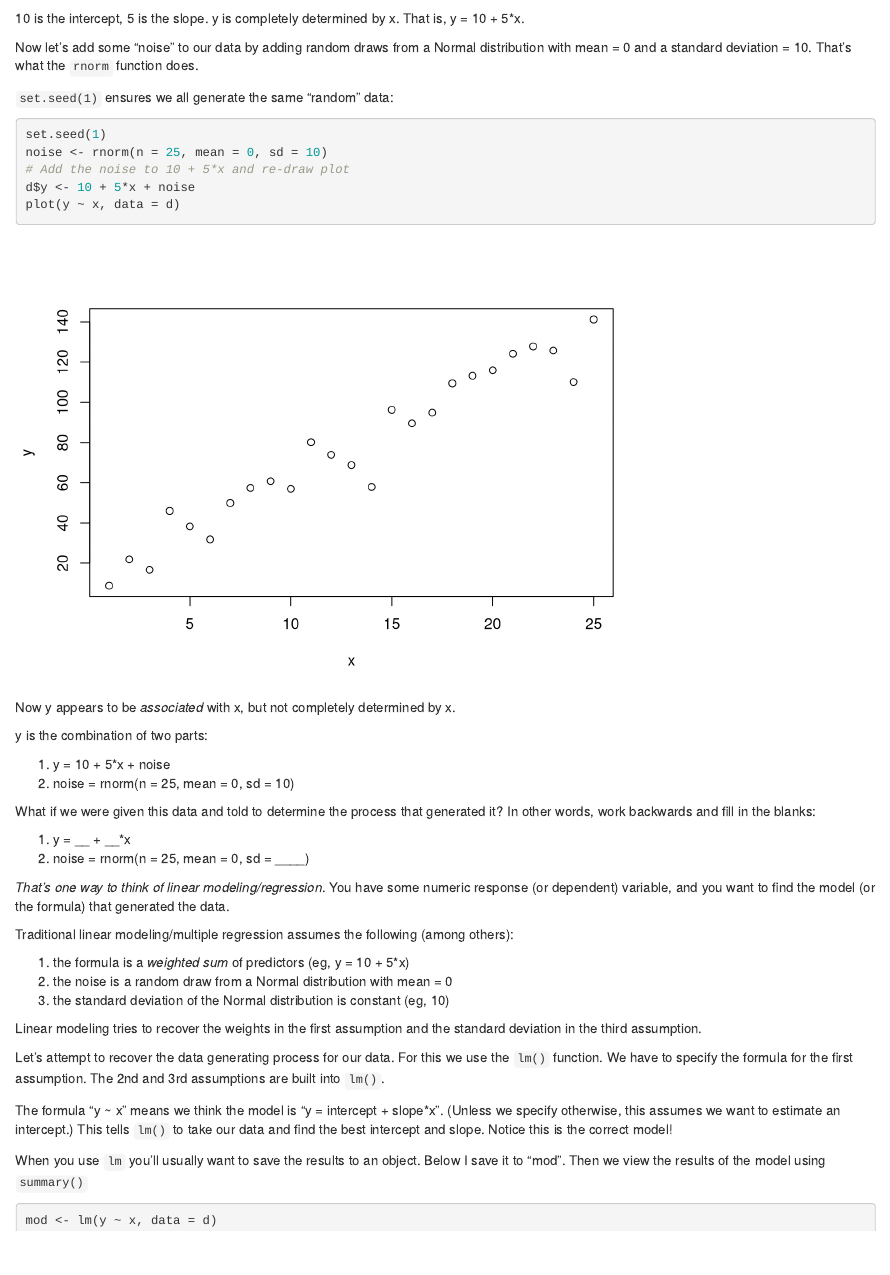
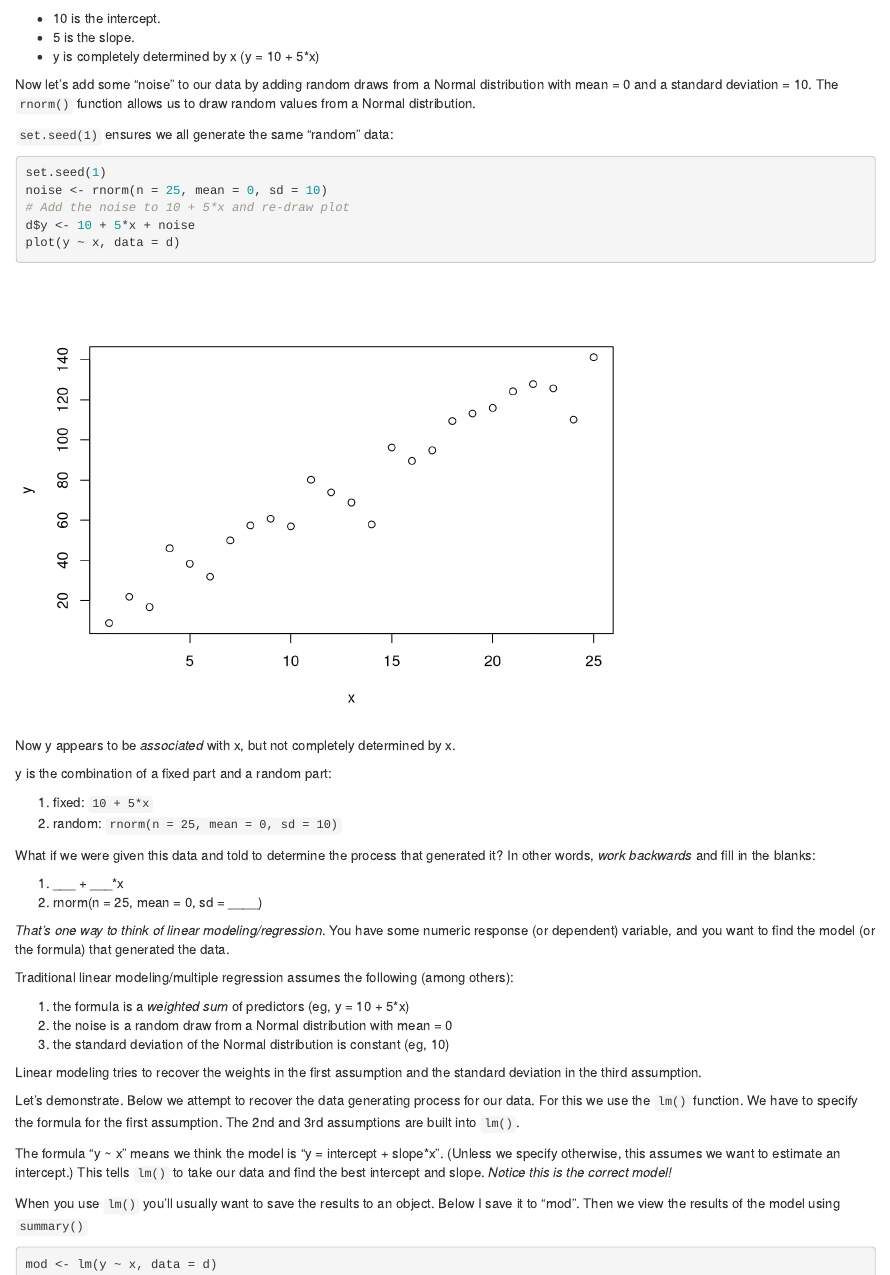
Before and after one commit to clayford/LinearModelingR, an R Markdown document (LinearModelingR.Rmd): the page in a window 1100 px wide, from 1740 px down. Rendered offline with R 4.5, knitr and Pandoc, with nearby package versions; some code elsewhere in the file could not run offline.

Commit message:
data essentials reboot edits

````diff
--- a/LinearModelingR.Rmd
+++ b/LinearModelingR.Rmd
@@ -48,10 +48,12 @@ plot(y ~ x, data = d)
 ```
 
 
-10 is the intercept, 5 is the slope. y is completely determined by x. That is, y = 10 + 5*x.
+- 10 is the intercept.
+- 5 is the slope.
+- y is completely determined by x (y = 10 + 5*x)
 
 Now let's add some "noise" to our data by adding random draws from a Normal
-distribution with mean = 0 and a standard deviation = 10. That's what the `rnorm` function does.
+distribution with mean = 0 and a standard deviation = 10. The `rnorm()` function allows us to draw random values from a Normal distribution.
 
 `set.seed(1)` ensures we all generate the same "random" data:
 
@@ -65,15 +67,15 @@ plot(y ~ x, data = d)
 
 Now y appears to be _associated_ with x, but not completely determined by x.
 
-y is the combination of two parts:
+y is the combination of a fixed part and a random part:
 
-1. y = 10 + 5*x + noise
-2. noise = rnorm(n = 25, mean = 0, sd = 10)
+1. fixed: `10 + 5*x`
+2. random: `rnorm(n = 25, mean = 0, sd = 10)`
 
-What if we were given this data and told to determine the process that generated it? In other words, work backwards and fill in the blanks:
+What if we were given this data and told to determine the process that generated it? In other words, _work backwards_ and fill in the blanks:
 
-1. y = __ + __*x
-2. noise = rnorm(n = 25, mean = 0, sd = ____)
+1. ___ + ___*x
+2. rnorm(n = 25, mean = 0, sd = ____)
 
 _That's one way to think of linear modeling/regression_. You have some numeric response (or dependent) variable, and you want to find the model (or the formula) that generated the data.
 
@@ -85,11 +87,11 @@ Traditional linear modeling/multiple regression assumes the following (among oth
 
 Linear modeling tries to recover the weights in the first assumption and the standard deviation in the third assumption.
 
-Let's attempt to recover the data generating process for our data. For this we use the `lm()` function. We have to specify the formula for the first assumption. The 2nd and 3rd assumptions are built into `lm()`.
+Let's demonstrate. Below we attempt to recover the data generating process for our data. For this we use the `lm()` function. We have to specify the formula for the first assumption. The 2nd and 3rd assumptions are built into `lm()`.
 
-The formula "y ~ x" means we think the model is "y = intercept + slope*x". (Unless we specify otherwise, this assumes we want to estimate an intercept.) This tells `lm()` to take our data and find the best intercept and slope. Notice this is the correct model!
+The formula "y ~ x" means we think the model is "y = intercept + slope*x". (Unless we specify otherwise, this assumes we want to estimate an intercept.) This tells `lm()` to take our data and find the best intercept and slope. _Notice this is the correct model!_
 
-When you use `lm` you'll usually want to save the results to an object. Below I save it to "mod". Then we view the results of the model using `summary()`
+When you use `lm()` you'll usually want to save the results to an object. Below I save it to "mod". Then we view the results of the model using `summary()`
 
 ```{r}
 mod <- lm(y ~ x, data = d)
````
Also changed, not shown: LinearModelingR.Rmd (20 more changed lines).
